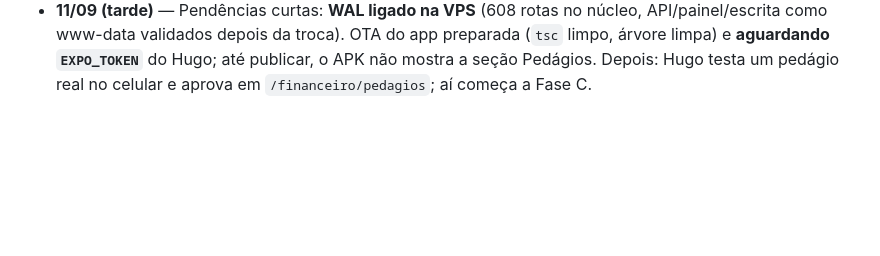
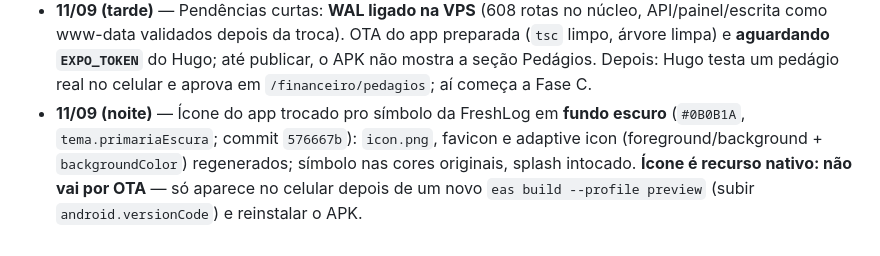
Before and after one commit to hmacol/stokki-eventos-agent, a Markdown page: DOC_EXECUCAO_CLAUDE_APP_MOTORISTAS.md, the part around the change. Rendered like a GitHub page; blank space fills up the shorter version.

Commit message:
App motoristas: registra ícone em fundo escuro e necessidade de novo build no doc mestre
Co-Authored-By: Claude Fable 5.1 <noreply@anthropic.com>

```diff
--- a/DOC_EXECUCAO_CLAUDE_APP_MOTORISTAS.md
+++ b/DOC_EXECUCAO_CLAUDE_APP_MOTORISTAS.md
@@ -394,3 +394,10 @@ abaixo de 30 s é confirmação em lote da VUUPT). `--recalcular` faz o backfill
   `EXPO_TOKEN`** do Hugo; até publicar, o APK não mostra a seção Pedágios.
   Depois: Hugo testa um pedágio real no celular e aprova em
   `/financeiro/pedagios`; aí começa a Fase C.
+- **11/09 (noite)** — Ícone do app trocado pro símbolo da FreshLog em
+  **fundo escuro** (`#0B0B1A`, `tema.primariaEscura`; commit `576667b`):
+  `icon.png`, favicon e adaptive icon (foreground/background +
+  `backgroundColor`) regenerados; símbolo nas cores originais, splash
+  intocado. **Ícone é recurso nativo: não vai por OTA** — só aparece no
+  celular depois de um novo `eas build --profile preview` (subir
+  `android.versionCode`) e reinstalar o APK.
```
